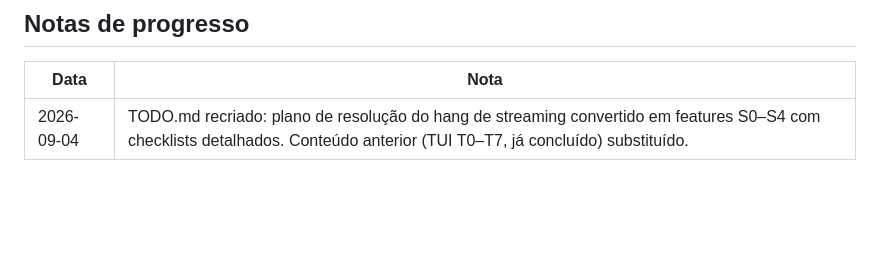
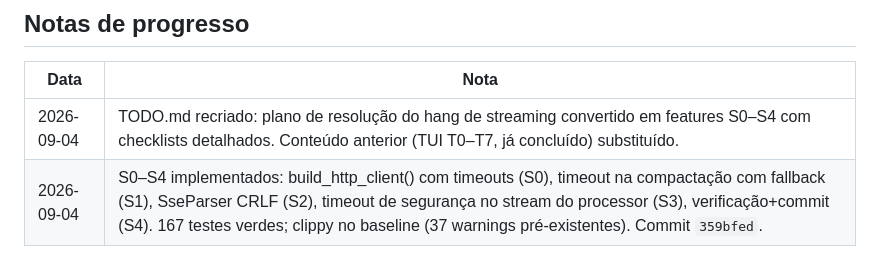
Before and after one commit to lucas-moraes/rustclaw, a Markdown page: TODO.md, the part around one of its changes. GitHub-like rendering; blank space fills up the shorter version.

Commit message:
docs(TODO): mark S0-S4 complete with progress notes

```diff
--- a/TODO.md
+++ b/TODO.md
@@ -239,3 +239,4 @@ Cada fase: `cargo test` + `cargo check` (+ `cargo clippy` no final).
 | Data | Nota |
 |------|------|
 | 2026-09-04 | TODO.md recriado: plano de resolução do hang de streaming convertido em features S0–S4 com checklists detalhados. Conteúdo anterior (TUI T0–T7, já concluído) substituído. |
+| 2026-09-04 | S0–S4 implementados: build_http_client() com timeouts (S0), timeout na compactação com fallback (S1), SseParser CRLF (S2), timeout de segurança no stream do processor (S3), verificação+commit (S4). 167 testes verdes; clippy no baseline (37 warnings pré-existentes). Commit `359bfed`. |
```
Also changed, not shown: other parts of TODO.md (+11 -11 lines).
